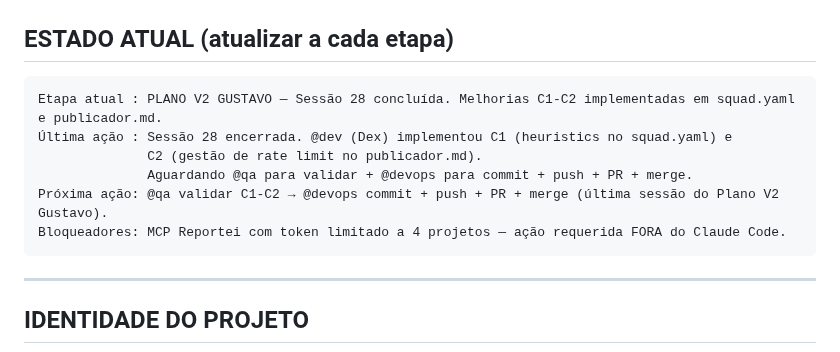
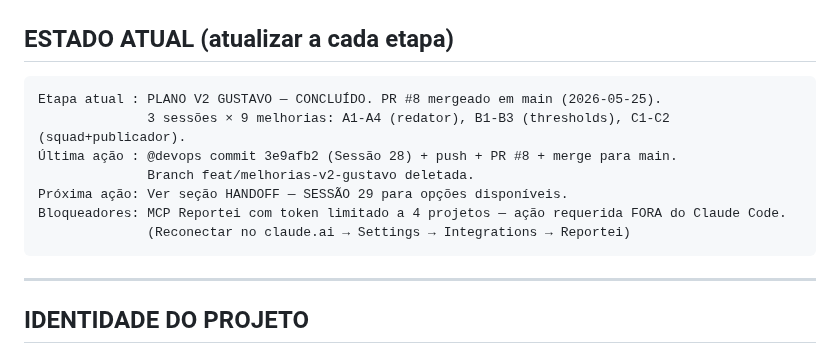
Before and after one commit to ViniStark00/calculadora-aiox, a Markdown page: SQUADS/relatorio-semanal/CONTEXT.md, the part around one of its changes. GitHub-like rendering.

Commit message:
docs(relatorio-semanal): handoff Sessão 29 — Plano V2 Gustavo concluído
Co-Authored-By: Claude Sonnet 4.6 <noreply@anthropic.com>

````diff
--- a/SQUADS/relatorio-semanal/CONTEXT.md
+++ b/SQUADS/relatorio-semanal/CONTEXT.md
@@ -22,12 +22,13 @@ Este arquivo é atualizado **ao final de cada etapa concluída** e sempre que:
 ## ESTADO ATUAL (atualizar a cada etapa)
 
 ```
-Etapa atual : PLANO V2 GUSTAVO — Sessão 28 concluída. Melhorias C1-C2 implementadas em squad.yaml e publicador.md.
-Última ação : Sessão 28 encerrada. @dev (Dex) implementou C1 (heuristics no squad.yaml) e
-              C2 (gestão de rate limit no publicador.md).
-              Aguardando @qa para validar + @devops para commit + push + PR + merge.
-Próxima ação: @qa validar C1-C2 → @devops commit + push + PR + merge (última sessão do Plano V2 Gustavo).
+Etapa atual : PLANO V2 GUSTAVO — CONCLUÍDO. PR #8 mergeado em main (2026-05-25).
+              3 sessões × 9 melhorias: A1-A4 (redator), B1-B3 (thresholds), C1-C2 (squad+publicador).
+Última ação : @devops commit 3e9afb2 (Sessão 28) + push + PR #8 + merge para main.
+              Branch feat/melhorias-v2-gustavo deletada.
+Próxima ação: Ver seção HANDOFF — SESSÃO 29 para opções disponíveis.
 Bloqueadores: MCP Reportei com token limitado a 4 projetos — ação requerida FORA do Claude Code.
+              (Reconectar no claude.ai → Settings → Integrations → Reportei)
 ```
 
 ---
````
Also changed, not shown: other parts of SQUADS/relatorio-semanal/CONTEXT.md (+86 -0 lines).
